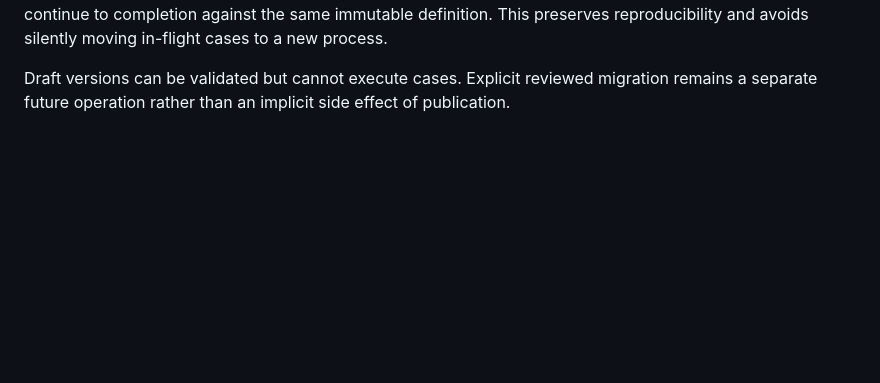
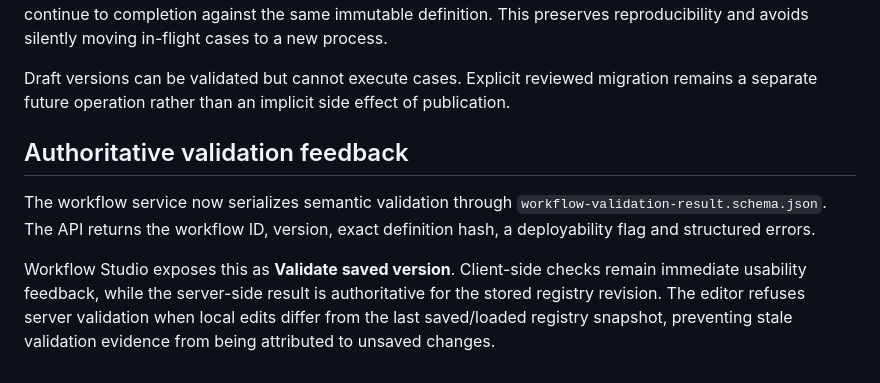
Before and after one commit to edithatogo/careops-approve, a Markdown page: docs/workflow-platform-architecture.md, the part around the change. Drawn GitHub-style; blank space fills up the shorter version.

Commit message:
Document authoritative workflow validation feedback

```diff
--- a/docs/workflow-platform-architecture.md
+++ b/docs/workflow-platform-architecture.md
@@ -202,3 +202,16 @@ silently moving in-flight cases to a new process.
 Draft versions can be validated but cannot execute cases. Explicit reviewed
 migration remains a separate future operation rather than an implicit side
 effect of publication.
+
+
+## Authoritative validation feedback
+
+The workflow service now serializes semantic validation through
+`workflow-validation-result.schema.json`. The API returns the workflow ID,
+version, exact definition hash, a deployability flag and structured errors.
+
+Workflow Studio exposes this as **Validate saved version**. Client-side checks
+remain immediate usability feedback, while the server-side result is
+authoritative for the stored registry revision. The editor refuses server
+validation when local edits differ from the last saved/loaded registry snapshot,
+preventing stale validation evidence from being attributed to unsaved changes.
```
